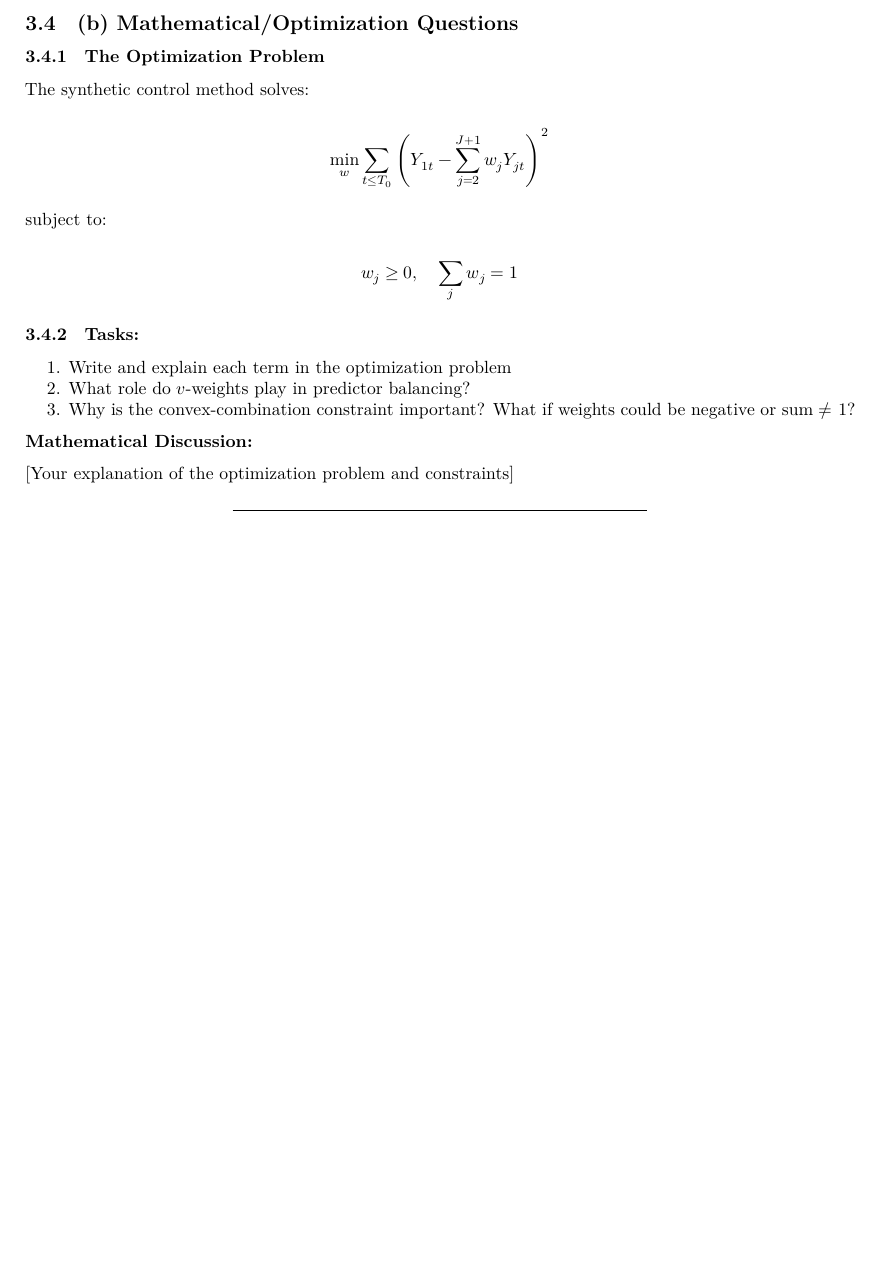
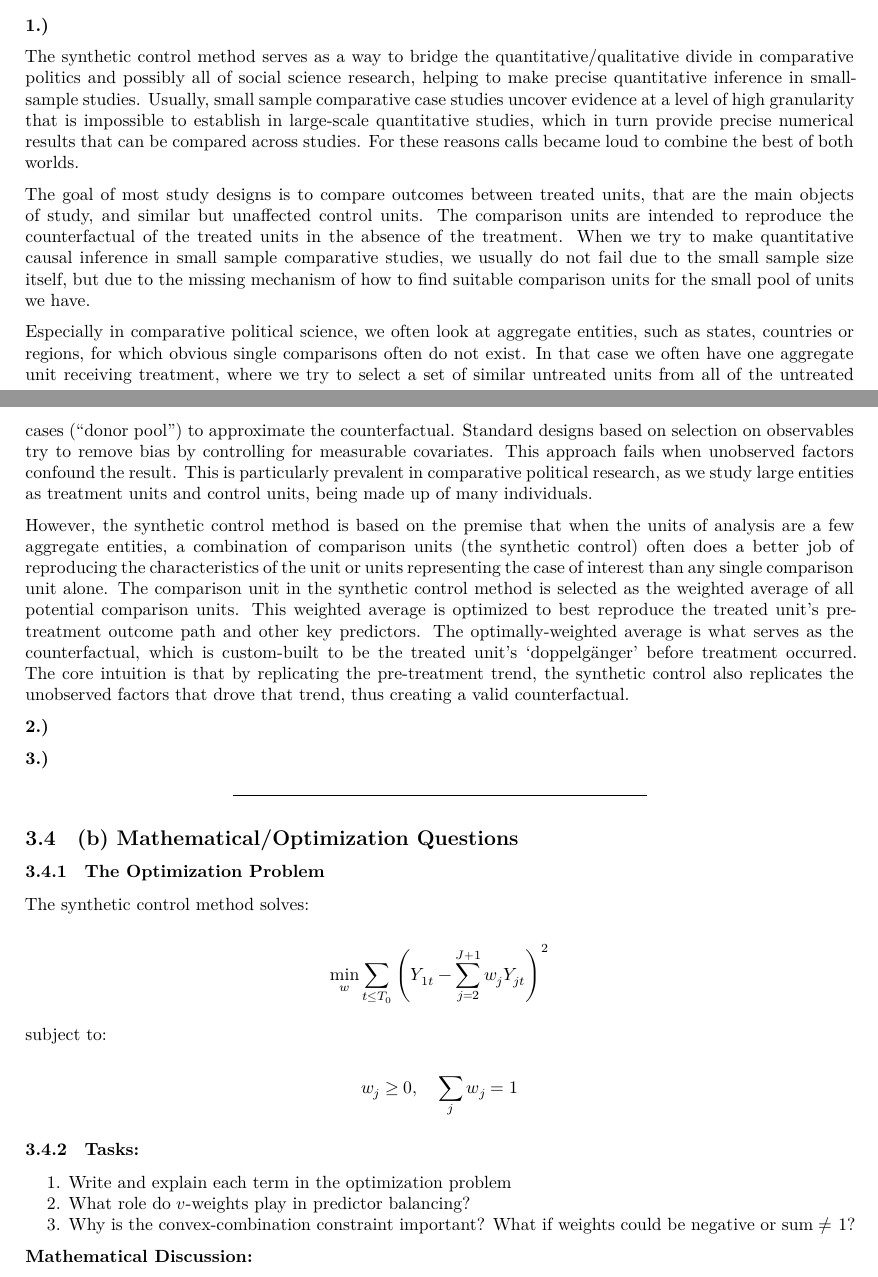
Before and after one commit to MaximilianBirkle/Tutorial-Week-8-and-9-Problem-Set-Matching-and-Entropy-Balancing, an R Markdown document (Tutorial_Week8.Rmd): part of page 14 of 16 before the commit and two parts of pages 13 and 14 of 17 after it, the two joined at a grey line, cut at the place of the change, the shorter picture padded with empty space. The pictures show the output file Tutorial_Week8.pdf that the author committed with the source.

Commit message:
Working on Part II

```diff
--- a/Tutorial_Week8.Rmd
+++ b/Tutorial_Week8.Rmd
@@ -643,13 +643,19 @@ repgermany <- x
 
 **Discussion:**
 
-The optimization problem in synthetic control is the problem to find the ideal set of weights to build the most similar looking control group to the treatment group pre-treatment. To answer the above questions in more detail, we first have to define the meaning of the underlying terminology.
+**1.)**
 
-**The Synthetic Control**
+The synthetic control method serves as a way to bridge the quantitative/qualitative divide in comparative politics and possibly all of social science research, helping to make precise quantitative inference in small-sample studies. Usually, small sample comparative case studies uncover evidence at a level of high granularity that is impossible to establish in large-scale quantitative studies, which in turn provide precise numerical results that can be compared across studies. For these reasons calls became loud to combine the best of both worlds.
 
-First of all, we have a sample of $J+1$ units of analysis (e.g. countries), where $j=1$ is the case of interest ("treated unit"), and the units ($j=2$ to $j=J$) define the "Donor pool" of potential comparison units. The goal of the Synthetic control is to find a weighted average of the donor pool, that is a $(J \times 1)$ vector of weights $W= (w_2, ..., w_{J+1})',$ with $0 \leq w_j \leq 1$ for $j=2, ..., J$ and $w_2+...+w_{J+1}=1$, that the characteristics of the treated unit is best resembled by the synthetic control.
-Let $X_1$ be a $(k\times 1)$ vector of preintervention characteristics for the treated unit and $X_0$ be a $(k\times J)$ matrix of the same variables for the donor pool ($j=2$ to $j=J$). The optimization problem finds $W^*$ that minimizes $\|X_1-X_0W\|$, the difference between the treated unit's characteristics and the synthetic control.
+The goal of most study designs is to compare outcomes between treated units, that are the main objects of study, and similar but unaffected control units. The comparison units are intended to reproduce the counterfactual of the treated units in the absence of the treatment. When we try to make quantitative causal inference in small sample comparative studies, we usually do not fail due to the small sample size itself, but due to the missing mechanism of how to find suitable comparison units for the small pool of units we have.
 
+Especially in comparative political science, we often look at aggregate entities, such as states, countries or regions, for which obvious single comparisons often do not exist. In that case we often have one aggregate unit receiving treatment, where we try to select a set of similar untreated units from all of the untreated cases ("donor pool") to approximate the counterfactual. Standard designs based on selection on observables try to remove bias by controlling for measurable covariates. This approach fails when unobserved factors confound the result. This is particularly prevalent in comparative political research, as we study large entities as treatment units and control units, being made up of many individuals.
+
+However, the synthetic control method is based on the premise that when the units of analysis are a few aggregate entities, a combination of comparison units (the synthetic control) often does a better job of reproducing the characteristics of the unit or units representing the case of interest than any single comparison unit alone. The comparison unit in the synthetic control method is selected as the weighted average of all potential comparison units. This weighted average is optimized to best reproduce the treated unit's pre-treatment outcome path and other key predictors. The optimally-weighted average is what serves as the counterfactual, which is custom-built to be the treated unit's 'doppelgänger' before treatment occurred. The core intuition is that by replicating the pre-treatment trend, the synthetic control also replicates the unobserved factors that drove that trend, thus creating a valid counterfactual.
+
+**2.)**
+
+**3.)**
 
 
 ---
@@ -674,4 +680,3 @@ $$w_j \ge 0, \quad \sum_j w_j = 1$$
 
 **Mathematical Discussion:**
 
-[Your explanation of the optimization problem and constraints]
```
Also changed, not shown: Tutorial_Week8.pdf, Tutorial_Week8.Rmd (11 more changed lines).
